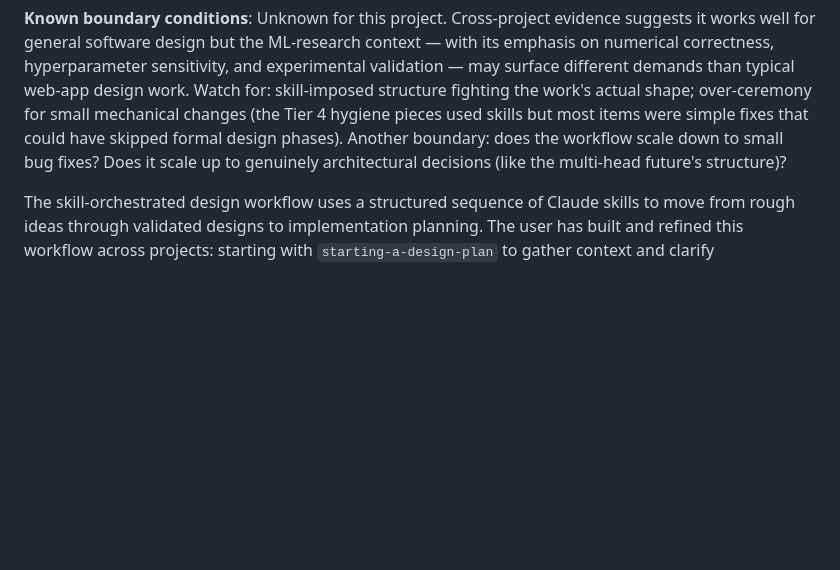
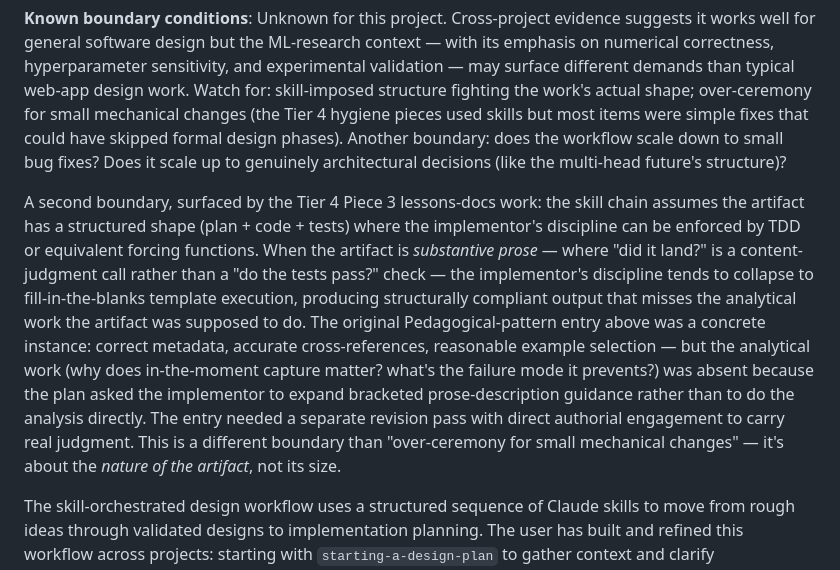
Before and after one commit to strophios/ica-project, a Markdown page: docs/notes/process-patterns.md, the part around the change. Rendered like a GitHub page; blank space fills up the shorter version.

Commit message:
Skill-orchestrated workflow: add substantive-prose boundary condition
Tier 4 Piece 3 lessons-docs work surfaced a boundary condition that
wasn't in the original Skill-orchestrated entry: when the artifact is
substantive prose (where the substance IS the prose, not the structure
around it), the implementor's discipline tends to collapse to
fill-in-the-blanks template execution because there's no TDD-equivalent
forcing function. The original Pedagogical-pattern entry was a concrete
instance — structurally correct, analytically thin — and required a
separate revision pass with direct authorial engagement before it
carried real judgment.

This is a different boundary than "over-ceremony for small mechanical
changes" — it's about the *nature of the artifact*, not its size.

Captures the meta-observation from the lessons-docs revision pass
before context switch to empirical stress-test work.

Co-Authored-By: Claude Opus 4.7 (1M context) <noreply@anthropic.com>

```diff
--- a/docs/notes/process-patterns.md
+++ b/docs/notes/process-patterns.md
@@ -175,6 +175,8 @@ Apply this pattern to any review or design decision that produces "we could do X
 
 **Known boundary conditions**: Unknown for this project. Cross-project evidence suggests it works well for general software design but the ML-research context — with its emphasis on numerical correctness, hyperparameter sensitivity, and experimental validation — may surface different demands than typical web-app design work. Watch for: skill-imposed structure fighting the work's actual shape; over-ceremony for small mechanical changes (the Tier 4 hygiene pieces used skills but most items were simple fixes that could have skipped formal design phases). Another boundary: does the workflow scale down to small bug fixes? Does it scale up to genuinely architectural decisions (like the multi-head future's structure)?
 
+A second boundary, surfaced by the Tier 4 Piece 3 lessons-docs work: the skill chain assumes the artifact has a structured shape (plan + code + tests) where the implementor's discipline can be enforced by TDD or equivalent forcing functions. When the artifact is *substantive prose* — where "did it land?" is a content-judgment call rather than a "do the tests pass?" check — the implementor's discipline tends to collapse to fill-in-the-blanks template execution, producing structurally compliant output that misses the analytical work the artifact was supposed to do. The original Pedagogical-pattern entry above was a concrete instance: correct metadata, accurate cross-references, reasonable example selection — but the analytical work (why does in-the-moment capture matter? what's the failure mode it prevents?) was absent because the plan asked the implementor to expand bracketed prose-description guidance rather than to do the analysis directly. The entry needed a separate revision pass with direct authorial engagement to carry real judgment. This is a different boundary than "over-ceremony for small mechanical changes" — it's about the *nature of the artifact*, not its size.
+
 The skill-orchestrated design workflow uses a structured sequence of Claude skills to move from rough ideas through validated designs to implementation planning. The user has built and refined this workflow across projects: starting with `starting-a-design-plan` to gather context and clarify requirements; moving through `brainstorming` to explore alternatives systematically; using `asking-clarifying-questions` to surface ambiguities; then `writing-design-plans` to document the chosen direction; and finally `writing-implementation-plans` to decompose into tasks. In Tier 4, this workflow took a heuristic spec (three pieces of work: hygiene fixes, I4 resolution, lessons docs) and produced a detailed implementation plan with per-task acceptance criteria and verification steps.
 
 What was tested in Tier 4: does the full skill chain produce outputs that integrate smoothly with the project's existing pedagogical practices (design-doc-per-tier, adversarial review, deferred-with-explicit-notes)? Answer so far: yes, but incompletely. The `writing-design-plans` and `writing-implementation-plans` skills produced structured documents that fit well with the existing pattern. The `brainstorming` skill worked for exploring alternatives (the I4 wrapped-vs-flat question, the I2 synthetic-vs-real backbone tradeoff). But the workflow's emphasis on "get full clarity upfront before starting work" sits slightly uncomfortably with the project's "start design, implement piece, append to design doc" cadence — the two aren't incompatible, but they're not perfectly aligned either.
```
